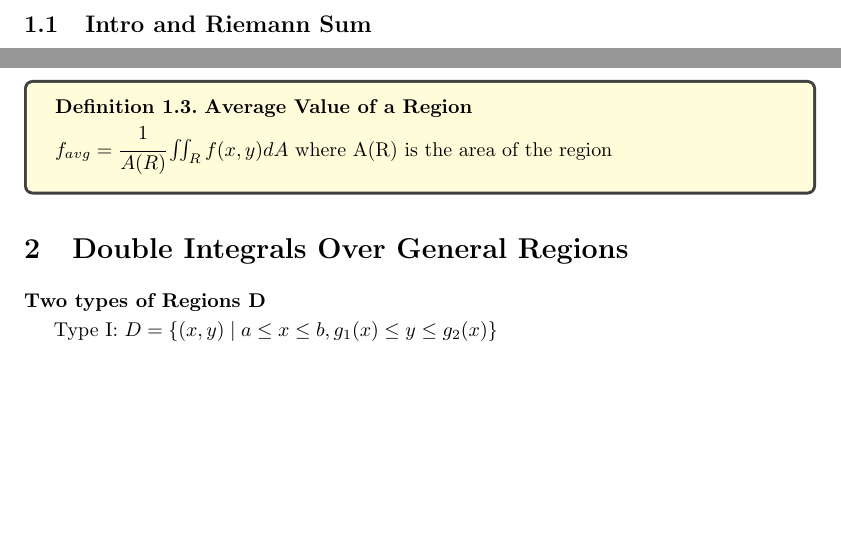
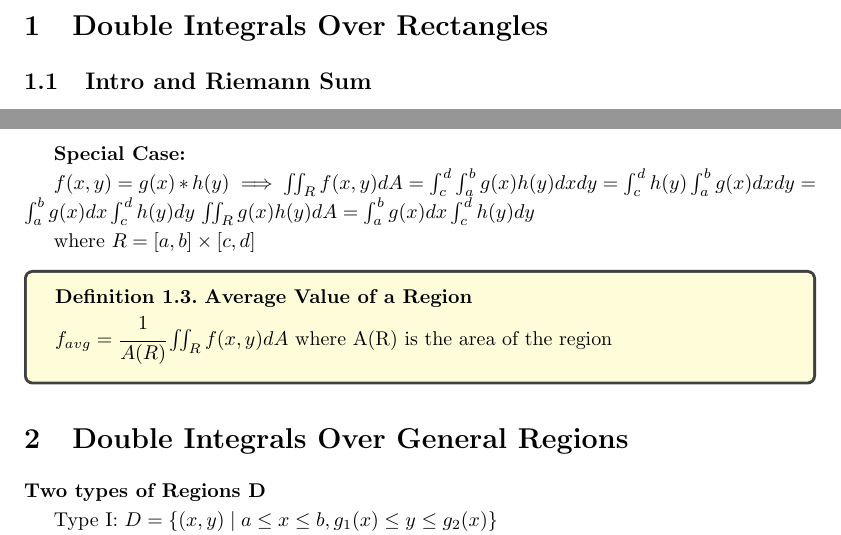
Before and after one commit to Jontruiz1/Notes, a LaTeX document (Calculus 3/Section 15 Double Integral.tex): two parts of pages 3 and 4 of 5, joined at a grey line, cut at the place of the change, the shorter picture padded with empty space. Compiled offline with pdfLaTeX.

Commit message:
Update Section 15 Double Integral.tex

```diff
--- a/Calculus 3/Section 15 Double Integral.tex
+++ b/Calculus 3/Section 15 Double Integral.tex
@@ -129,6 +129,13 @@ Where $\Delta A = \Delta x \Delta y$
 
 \newpage
 
+\textbf{Special Case:}
+
+$f(x, y) = g(x) * h(y)
+\implies \iint_R f(x, y) dA = \int_c^d \int_a^b g(x)h(y) dxdy = \int_c^d h(y) \int_a^b g(x) dx dy = \int_a^b g(x) dx \int_c^d h(y) dy$
+$\iint_R g(x) h(y) dA = \int_a^b g(x) dx \int_c^d h(y) dy$
+
+where $R = [a, b] \times [c, d]$
 \begin{definition}
     \textbf{Average Value of a Region}
 
```
